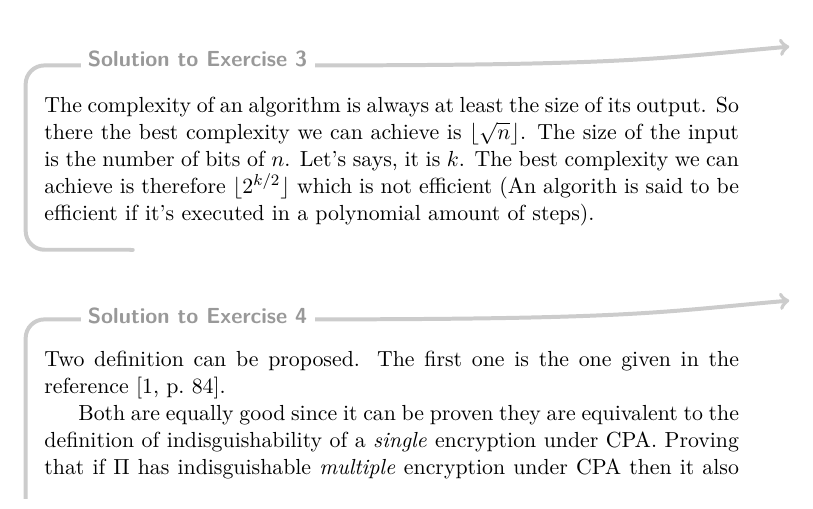
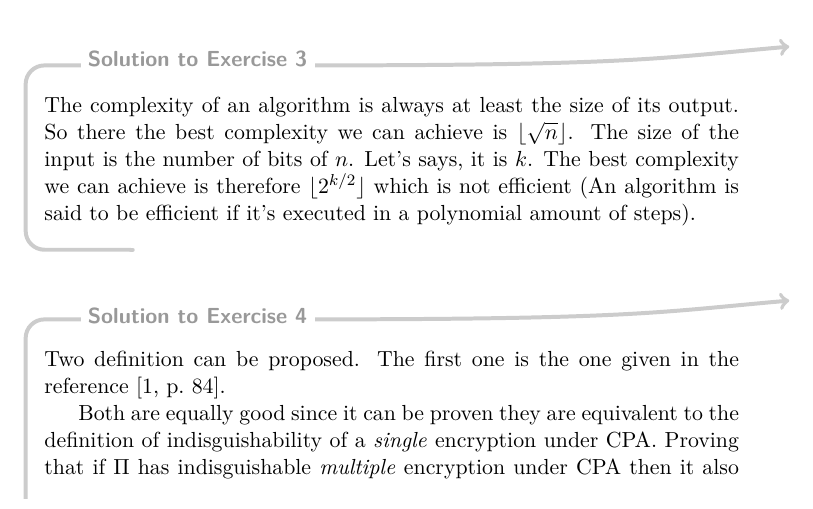
Before and after one commit to blegat/LMAT2450-exercises, a LaTeX problem sheet (LMAT2450-exercises-Sol.tex, which reads APE1.tex): part of page 3 of 29, cut so that both start at the same text. Compiled offline with pdfLaTeX.

Commit message:
APE1: Fixed a small typo

```diff
--- a/APE1.tex
+++ b/APE1.tex
@@ -69,7 +69,7 @@
   The size of the input is the number of bits of $n$.
   Let's says, it is $k$.
   The best complexity we can achieve is therefore
-  $\lfloor2^{k/2}\rfloor$ which is not efficient (An algorith is said to be efficient if it's executed in a polynomial amount of steps).
+  $\lfloor2^{k/2}\rfloor$ which is not efficient (An algorithm is said to be efficient if it's executed in a polynomial amount of steps).
 \end{solution}
 
 \begin{solution}
```
